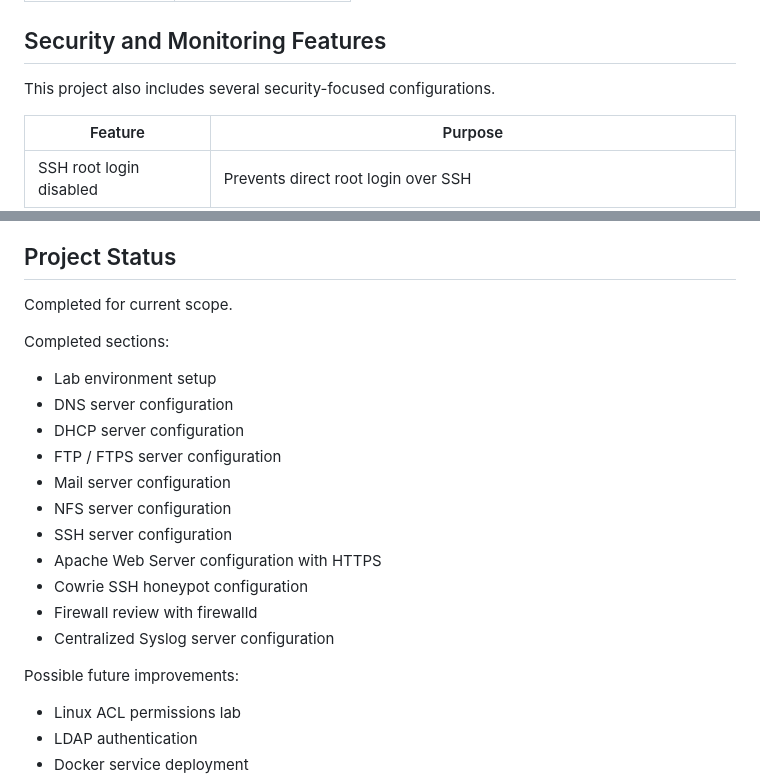
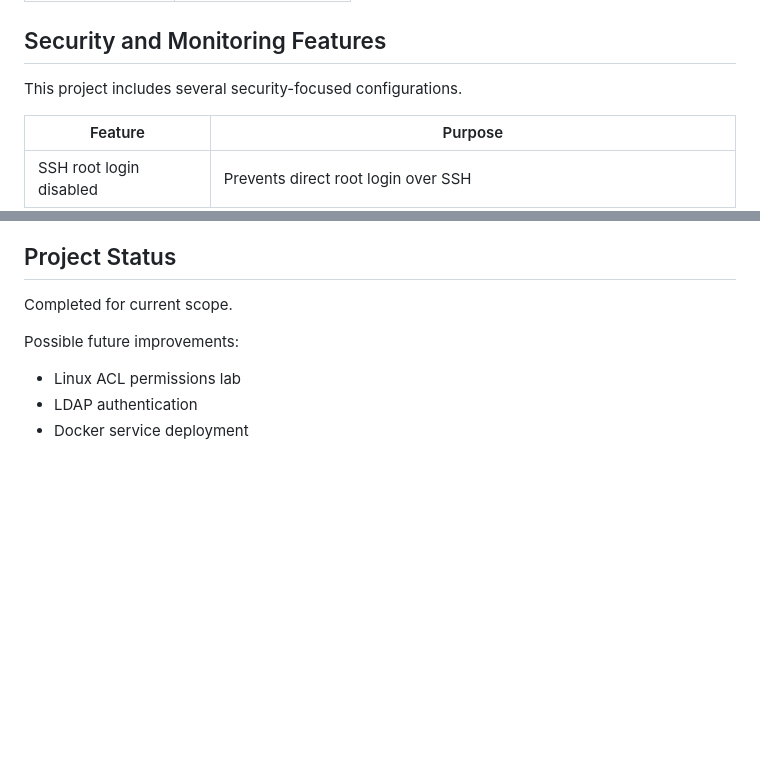
Before and after one commit to aliou-cherif/linux-network-services-lab, a Markdown page: README.md, 2 parts joined by grey strips. Drawn GitHub-style; blank space fills up the shorter version.

Commit message:
Refine project status and security features section
Removed redundant bullet points from completed sections and clarified project description.

```diff
--- a/README.md
+++ b/README.md
@@ -114,7 +114,7 @@ linux-network-services-lab/
 
 ## Security and Monitoring Features
 
-This project also includes several security-focused configurations.
+This project includes several security-focused configurations.
 
 | Feature | Purpose |
 |---|---|
@@ -178,20 +178,6 @@ This helped make the project more realistic because Linux system administration
 
 Completed for current scope.
 
-Completed sections:
-
-- Lab environment setup
-- DNS server configuration
-- DHCP server configuration
-- FTP / FTPS server configuration
-- Mail server configuration
-- NFS server configuration
-- SSH server configuration
-- Apache Web Server configuration with HTTPS
-- Cowrie SSH honeypot configuration
-- Firewall review with firewalld
-- Centralized Syslog server configuration
-
 Possible future improvements:
 
 - Linux ACL permissions lab
```
